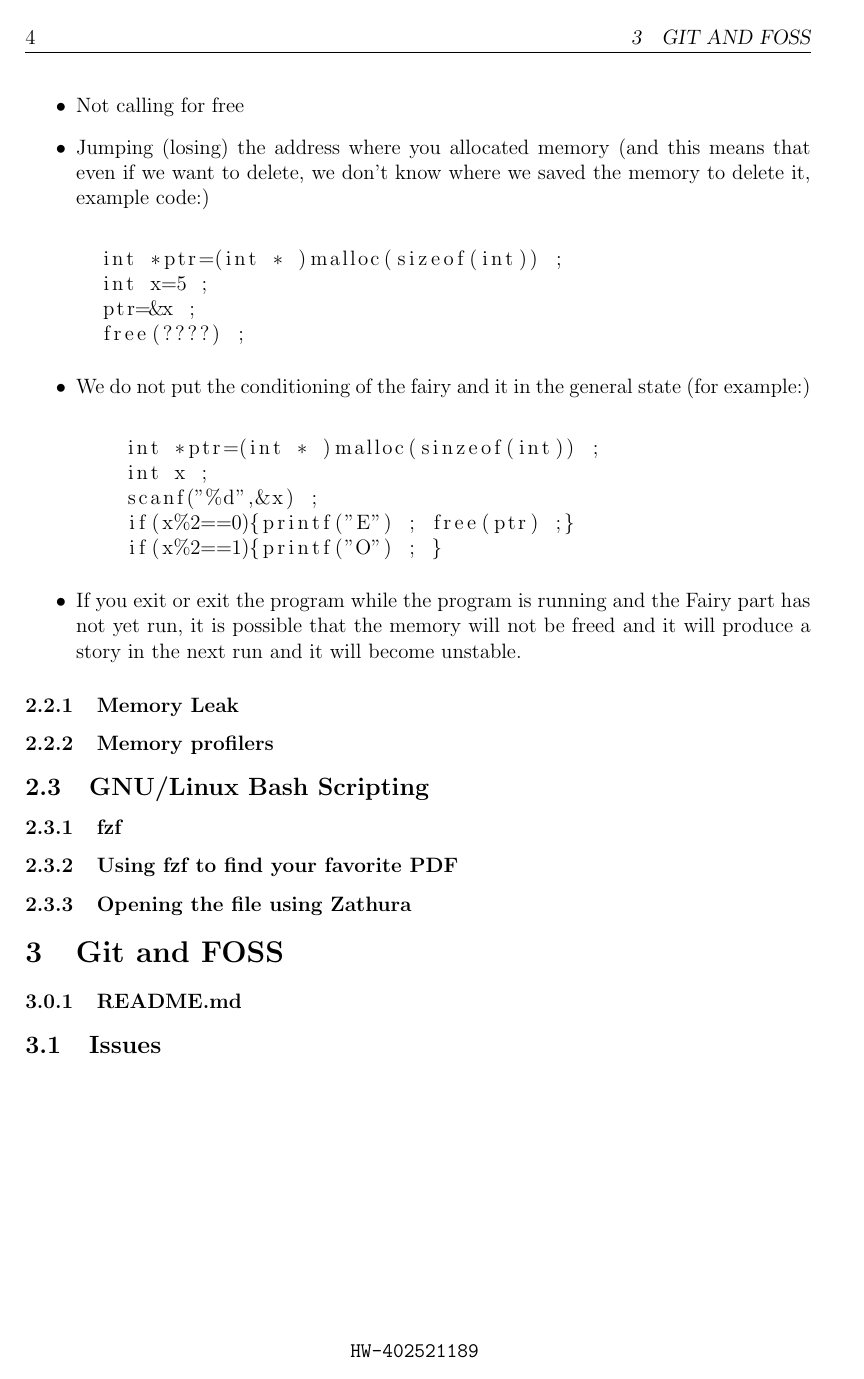
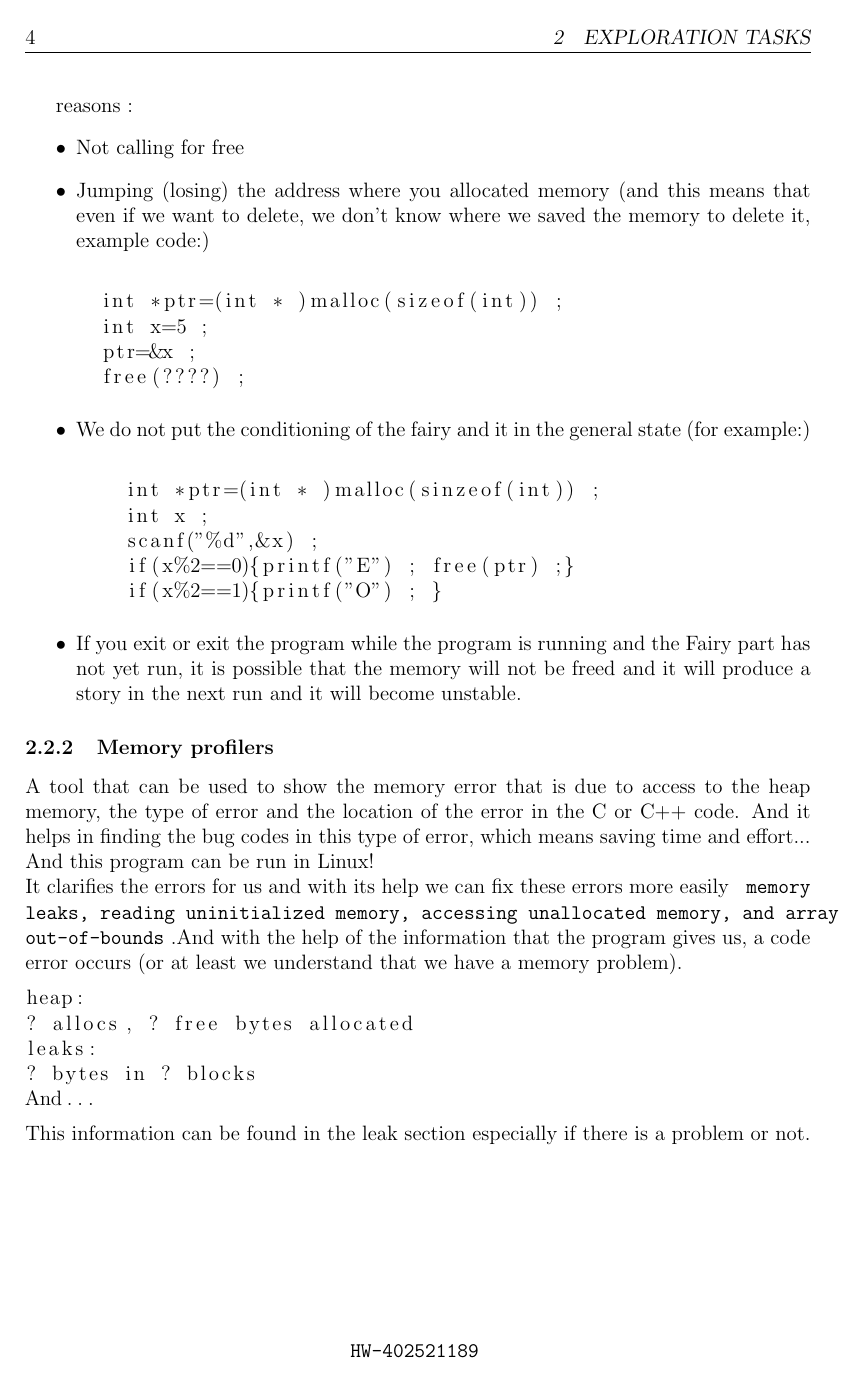
Before and after one commit to MatinHAB05/FinalCW-Matin, a LaTeX document (main.tex): page 4 of 4 before the commit and page 4 of 5 after it. Compiled offline with pdfLaTeX.

Commit message:
Update main.tex

```diff
--- a/main.tex
+++ b/main.tex
@@ -73,3 +75,4 @@ This definition occurs when the programmer allocates a memory but does not use i
+ reasons :
 \begin{itemize}
   \item Not calling for free
   \item Jumping (losing) the address where you allocated memory (and this means that even if we want to delete, we don't know where we saved the memory to delete it, example code:)\newline
@@ -92,17 +95,23 @@ This definition occurs when the programmer allocates a memory but does not use i
 
 \end{itemize}
 
+\subsubsection{Memory profilers}
+A tool that can be used to show the memory error that is due to access to the heap memory, the type of error and the location of the error in the C or C++ code.
+And it helps in finding the bug codes in this type of error, which means saving time and effort...\newline
+And this program can be run in Linux!\newline
+It clarifies the errors for us and with its help we can fix these errors more easily
+\texttt{ memory leaks, reading uninitialized memory, accessing unallocated memory, and array out-of-bounds}
+.And with the help of the information that the program gives us, a code error occurs (or at least we understand that we have a memory problem).
+\begin{lstlisting}
+heap:
+? allocs, ? free bytes allocated
+leaks:
+? bytes in ? blocks
+And...
+\end{lstlisting}
+This information can be found in the leak section especially if there is a problem or not.
 
-
-
-
-
-\subsubsection{Memory Leak}
-
-
-\subsubsection{Memory profilers}
-
-
+\newpage
 \subsection{GNU/Linux Bash Scripting}
 
 
@@ -118,5 +147,4 @@ This definition occurs when the programmer allocates a memory but does not use i
 
-\section{Git and FOSS}
 \subsubsection{README.md}
 
 \subsection{Issues}
```
Also changed, not shown: main.tex (26 more changed lines).
